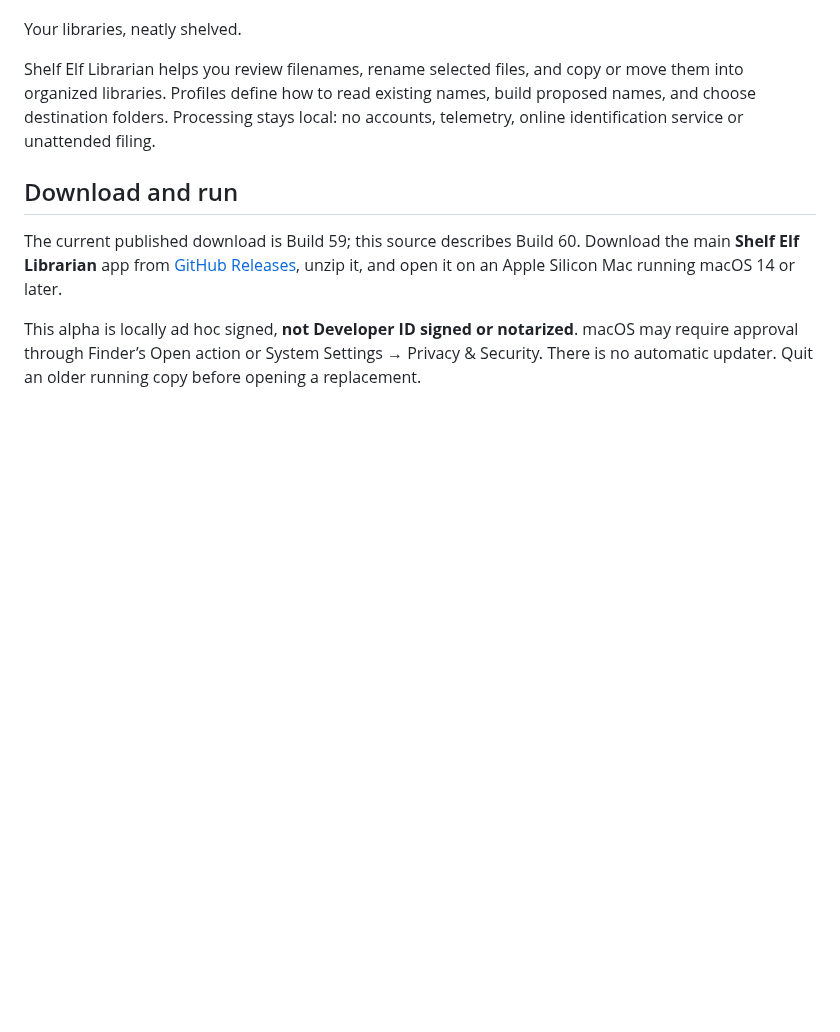
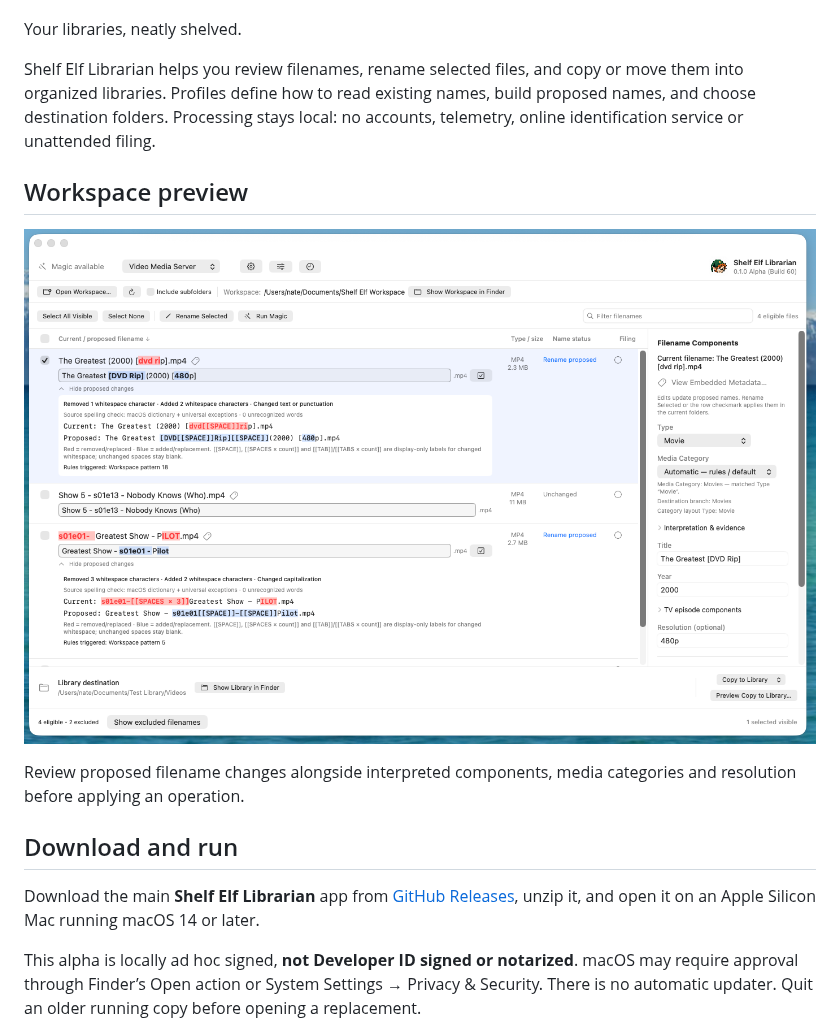
Before and after one commit to natsteff/shelf-elf-librarian, a Markdown page: README.md, the part around the change. Rendered like a GitHub page; pictures changed too: docs/images/workspace-build-60.png (added); blank space fills up the shorter version.

Commit message:
Add Build 60 workspace screenshot and release link

```diff
--- a/README.md
+++ b/README.md
@@ -10,9 +10,15 @@ Your libraries, neatly shelved.
 
 Shelf Elf Librarian helps you review filenames, rename selected files, and copy or move them into organized libraries. Profiles define how to read existing names, build proposed names, and choose destination folders. Processing stays local: no accounts, telemetry, online identification service or unattended filing.
 
+## Workspace preview
+
+![Shelf Elf Librarian Build 60 showing video filename proposals, highlighted differences, filename components and a library filing preview action](docs/images/workspace-build-60.png)
+
+Review proposed filename changes alongside interpreted components, media categories and resolution before applying an operation.
+
 ## Download and run
 
-The current published download is Build 59; this source describes Build 60. Download the main **Shelf Elf Librarian** app from [GitHub Releases](https://github.com/natsteff/shelf-elf-librarian/releases/tag/v0.1.0-build.59), unzip it, and open it on an Apple Silicon Mac running macOS 14 or later.
+Download the main **Shelf Elf Librarian** app from [GitHub Releases](https://github.com/natsteff/shelf-elf-librarian/releases/tag/v0.1.0-build.60), unzip it, and open it on an Apple Silicon Mac running macOS 14 or later.
 
 This alpha is locally ad hoc signed, **not Developer ID signed or notarized**. macOS may require approval through Finder’s Open action or System Settings → Privacy & Security. There is no automatic updater. Quit an older running copy before opening a replacement.
 
```
